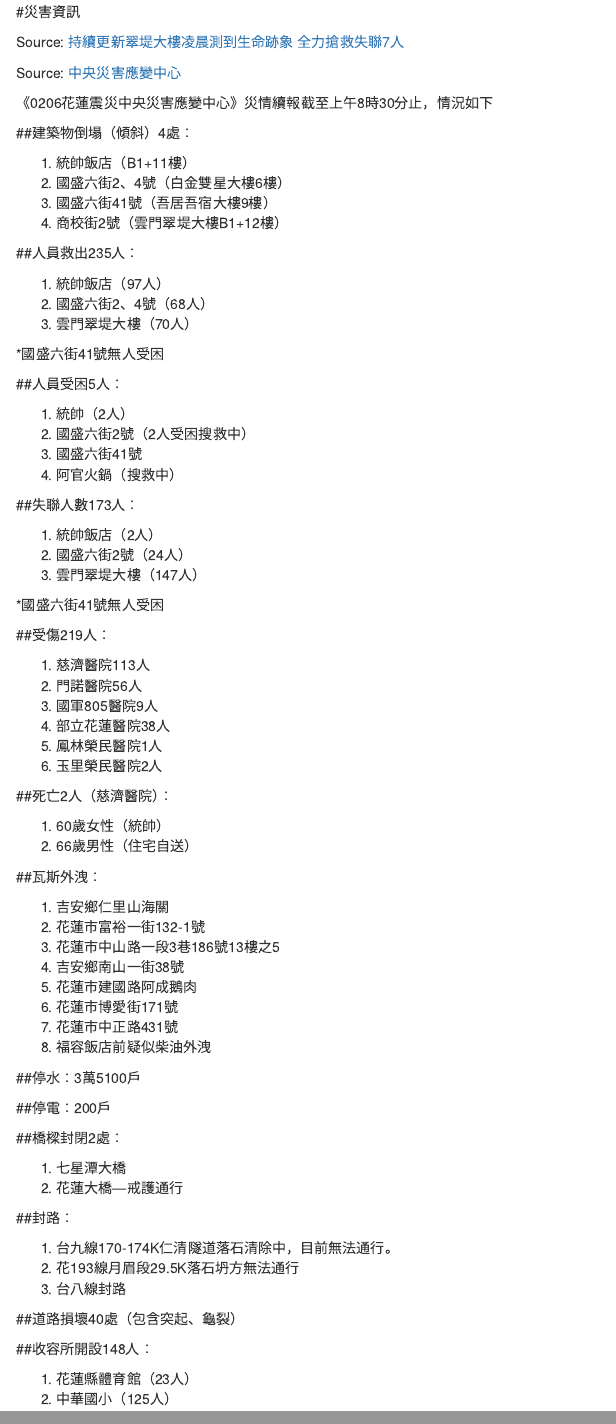
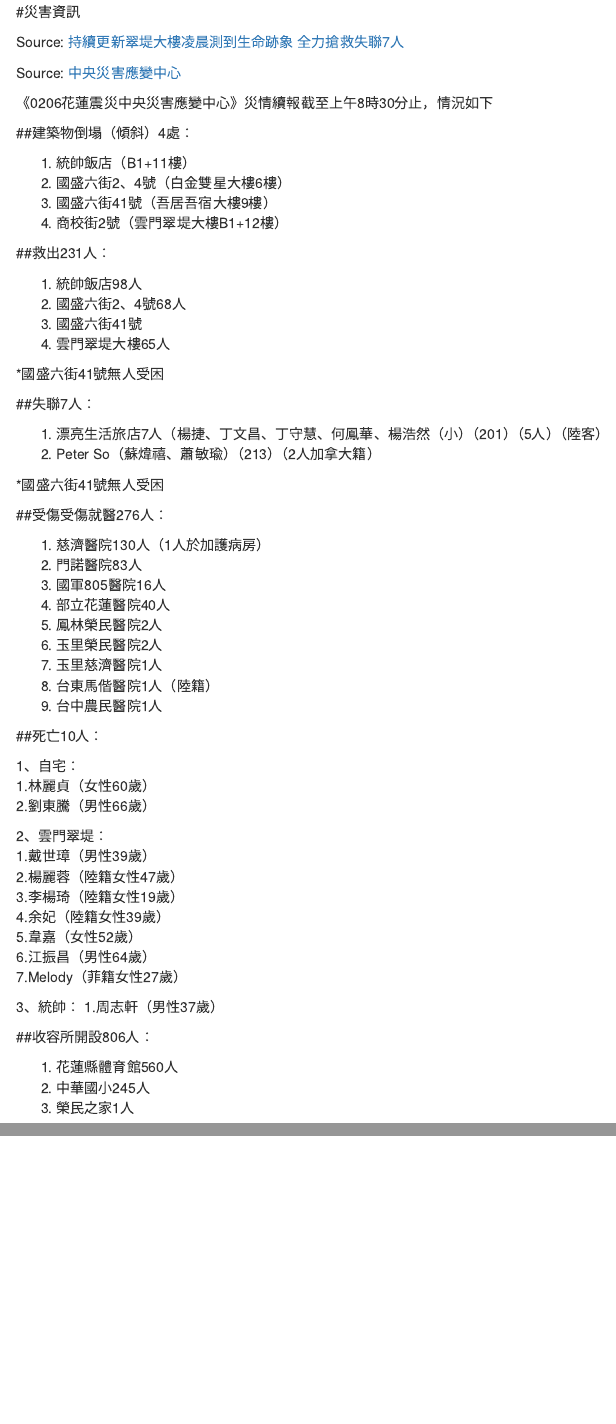
Before and after one commit to personlin/earthquake, an R Markdown document (content/post/2018-02-06-hualien-earthquake.Rmd): the page in a window 1100 px wide, from 2330 px down, and a second part further down, joined at a grey line. Rendered offline with R 4.5, knitr and Pandoc, with nearby package versions.

Commit message:
update 2018/02/06 Hualien earthquake hazard information

```diff
--- a/content/post/2018-02-06-hualien-earthquake.Rmd
+++ b/content/post/2018-02-06-hualien-earthquake.Rmd
@@ -176,72 +176,54 @@ Source: [中央災害應變中心](http://www.emic.gov.tw/9/index.php)
 3. 國盛六街41號（吾居吾宿大樓9樓）
 4. 商校街2號（雲門翠堤大樓B1+12樓）
 
-##人員救出235人：
+##救出231人：
 
-1. 統帥飯店（97人）
-2. 國盛六街2、4號（68人）
-3. 雲門翠堤大樓（70人）
+1. 統帥飯店98人
+2. 國盛六街2、4號68人
+3. 國盛六街41號
+4. 雲門翠堤大樓65人
 
 *國盛六街41號無人受困
 
-##人員受困5人：
+##失聯7人：
 
-1. 統帥（2人）
-2. 國盛六街2號（2人受困搜救中）
-3. 國盛六街41號
-4. 阿官火鍋（搜救中）
-
-##失聯人數173人：
-
-1. 統帥飯店（2人）
-2. 國盛六街2號（24人）
-3. 雲門翠堤大樓（147人）
+1. 漂亮生活旅店7人（楊捷、丁文昌、丁守慧、何鳳華、楊浩然（小）（201）（5人）（陸客）
+2. Peter So（蘇煒禧、蕭敏瑜）（213）（2人加拿大籍）
 
 *國盛六街41號無人受困
 
-##受傷219人：
+##受傷受傷就醫276人：
 
-1. 慈濟醫院113人
-2. 門諾醫院56人
-3. 國軍805醫院9人
-4. 部立花蓮醫院38人
-5. 鳳林榮民醫院1人
+1. 慈濟醫院130人（1人於加護病房）
+2. 門諾醫院83人
+3. 國軍805醫院16人
+4. 部立花蓮醫院40人
+5. 鳳林榮民醫院2人
 6. 玉里榮民醫院2人
+7. 玉里慈濟醫院1人
+8. 台東馬偕醫院1人（陸籍）
+9. 台中農民醫院1人
 
-##死亡2人（慈濟醫院）：
+##死亡10人：
 
-1. 60歲女性（統帥）
-2. 66歲男性（住宅自送）
+1、自宅：
+1.林麗貞（女性60歲）
+2.劉東騰（男性66歲）
 
-##瓦斯外洩：
+2、雲門翠堤：
+1.戴世璋（男性39歲）
+2.楊麗蓉（陸籍女性47歲）
+3.李楊琦（陸籍女性19歲）
+4.余妃（陸籍女性39歲）
+5.韋嘉（女性52歲）
+6.江振昌（男性64歲）
+7.Melody（菲籍女性27歲）
 
-1. 吉安鄉仁里山海關
-2. 花蓮市富裕一街132-1號
-3. 花蓮市中山路一段3巷186號13樓之5
-4. 吉安鄉南山一街38號
-5. 花蓮市建國路阿成鵝肉
-6. 花蓮市博愛街171號
-7. 花蓮市中正路431號
-8. 福容飯店前疑似柴油外洩
+3、統帥：
+1.周志軒（男性37歲）
 
-##停水：3萬5100戶
+##收容所開設806人：
 
-##停電：200戶
-
-##橋樑封閉2處：
-
-1. 七星潭大橋
-2. 花蓮大橋—戒護通行
-
-##封路：
-
-1. 台九線170-174K仁清隧道落石清除中，目前無法通行。
-2. 花193線月眉段29.5K落石坍方無法通行
-3. 台八線封路
-
-##道路損壞40處（包含突起、龜裂）
-
-##收容所開設148人：
-
-1. 花蓮縣體育館（23人）
-2. 中華國小（125人）
+1. 花蓮縣體育館560人
+2. 中華國小245人
+3. 榮民之家1人
```
